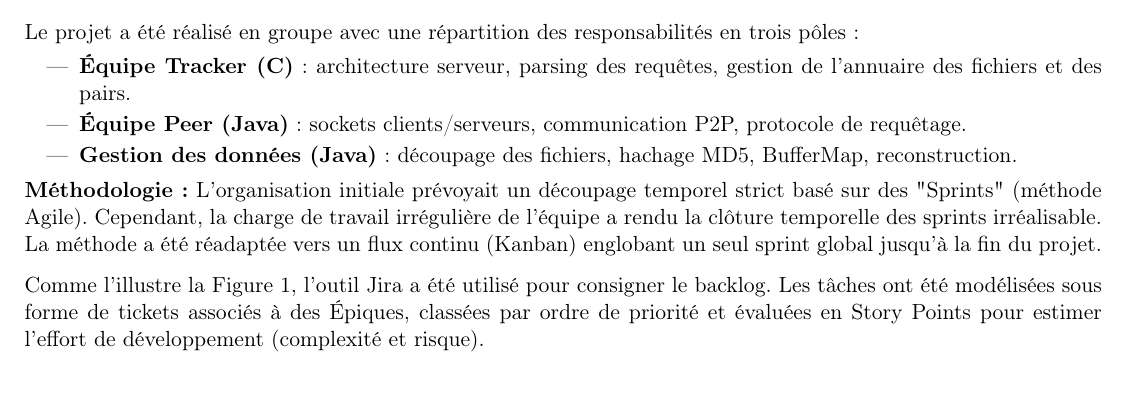
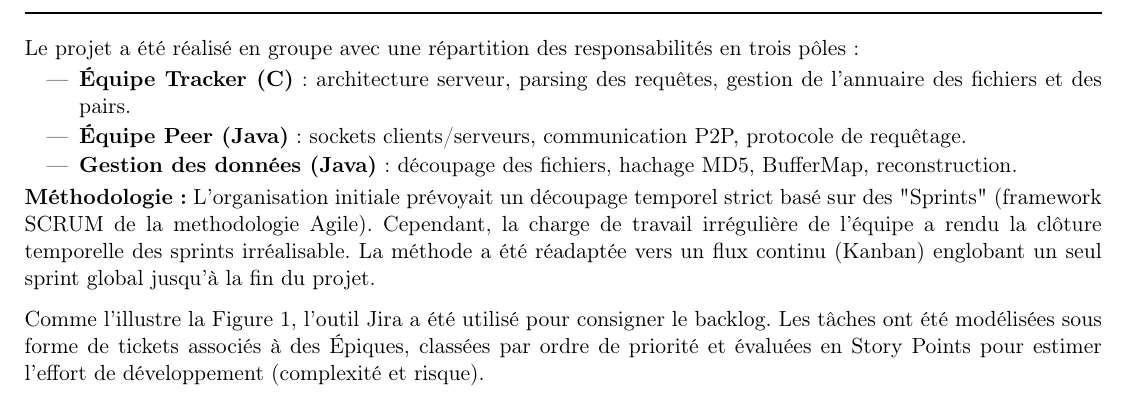
Before and after one commit to wissalfaouzi111/free-Eirbone, a LaTeX document (rapport/main.tex): part of page 3 of 8, cut so that both start at the same text. Compiled offline with pdfLaTeX.

Commit message:
littel correction

```diff
--- a/rapport/main.tex
+++ b/rapport/main.tex
@@ -102,7 +102,7 @@ Le projet a été réalisé en groupe avec une répartition des responsabilités
 \end{itemize}
 
 \textbf{Méthodologie :}
-L'organisation initiale prévoyait un découpage temporel strict basé sur des "Sprints" (méthode Agile). Cependant, la charge de travail irrégulière de l'équipe a rendu la clôture temporelle des sprints irréalisable. La méthode a été réadaptée vers un flux continu (Kanban) englobant un seul sprint global jusqu'à la fin du projet.
+L'organisation initiale prévoyait un découpage temporel strict basé sur des "Sprints" (framework SCRUM de la methodologie Agile). Cependant, la charge de travail irrégulière de l'équipe a rendu la clôture temporelle des sprints irréalisable. La méthode a été réadaptée vers un flux continu (Kanban) englobant un seul sprint global jusqu'à la fin du projet.
 
 Comme l'illustre la Figure \ref{fig:jira}, l'outil Jira a été utilisé pour consigner le backlog. Les tâches ont été modélisées sous forme de tickets associés à des Épiques, classées par ordre de priorité et évaluées en Story Points pour estimer l'effort de développement (complexité et risque).
 
```
